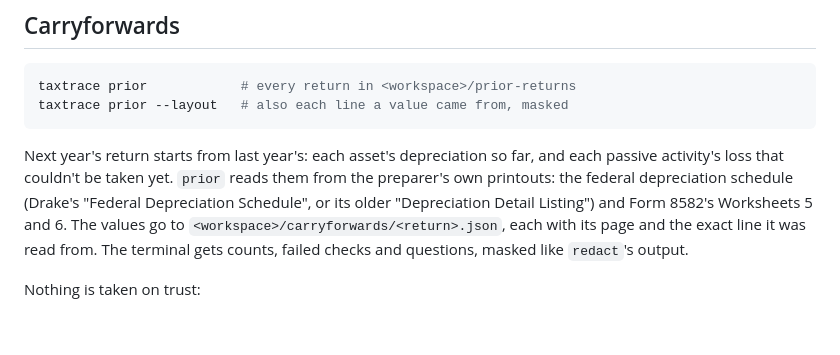
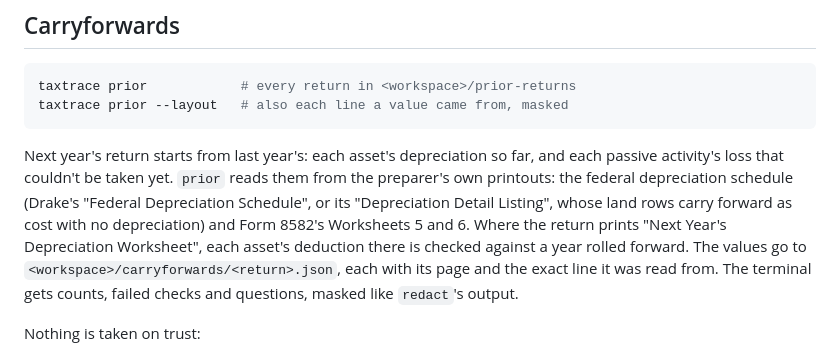
Before and after one commit to vinayvobbili/taxtrace, a Markdown page: README.md, the part around the change. GitHub-like rendering; blank space fills up the shorter version.

Commit message:
README: the later depreciation listing and next year's worksheet

```diff
--- a/README.md
+++ b/README.md
@@ -151,8 +151,9 @@ taxtrace prior --layout   # also each line a value came from, masked
 
 Next year's return starts from last year's: each asset's depreciation so far, and each passive activity's loss
 that couldn't be taken yet. `prior` reads them from the preparer's own printouts: the federal depreciation
-schedule (Drake's "Federal Depreciation Schedule", or its older "Depreciation Detail Listing") and Form 8582's
-Worksheets 5 and 6. The values go to `<workspace>/carryforwards/<return>.json`, each with its page and the exact
+schedule (Drake's "Federal Depreciation Schedule", or its "Depreciation Detail Listing", whose land rows carry
+forward as cost with no depreciation) and Form 8582's Worksheets 5 and 6. Where the return prints "Next Year's
+Depreciation Worksheet", each asset's deduction there is checked against a year rolled forward. The values go to `<workspace>/carryforwards/<return>.json`, each with its page and the exact
 line it was read from. The terminal gets counts, failed checks and questions, masked like `redact`'s output.
 
 Nothing is taken on trust:
```
